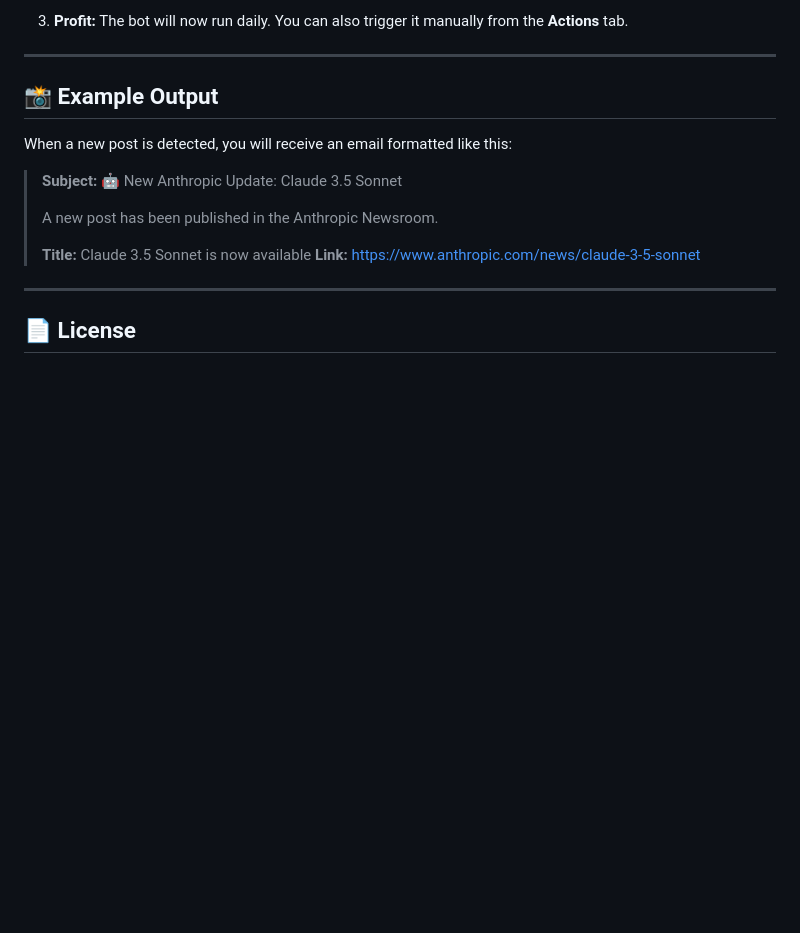
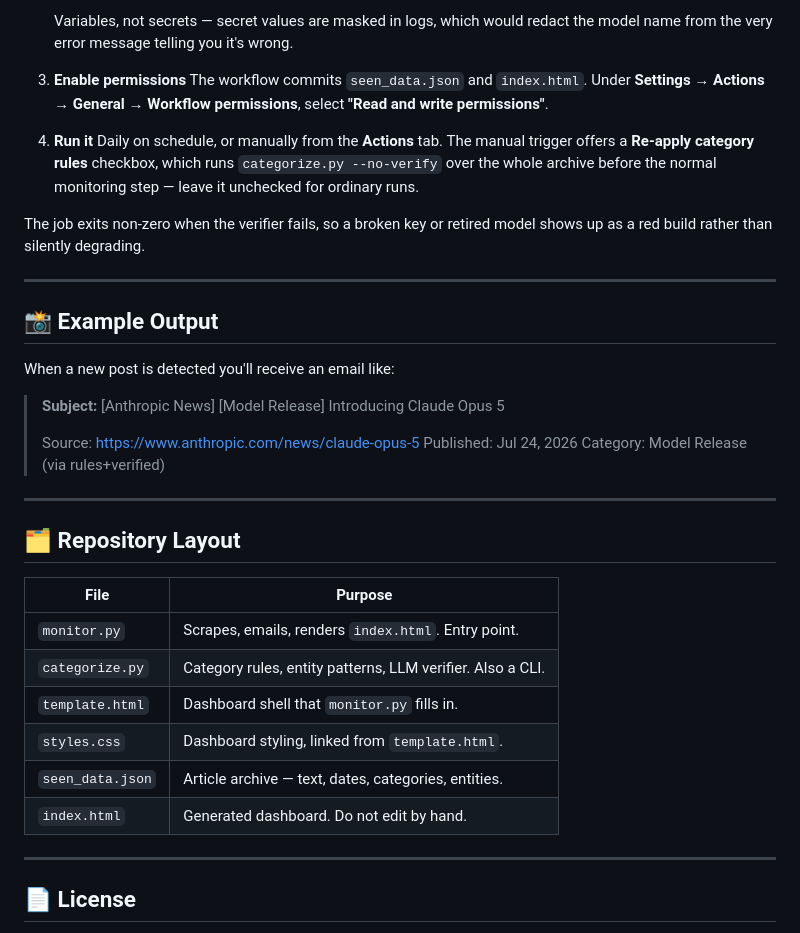
Before and after one commit to patrick-creates/anthropic-news-monitor, a Markdown page: README.md, the part around one of its changes. Rendered like a GitHub page; blank space fills up the shorter version.

```diff
--- a/README.md
+++ b/README.md
@@ -102,19 +157,38 @@ This repository includes a built-in GitHub Action that checks for news automatic
 
-3. **Profit:**
-   The bot will now run daily. You can also trigger it manually from the **Actions** tab.
+   Variables, not secrets — secret values are masked in logs, which would redact the model name from the very error message telling you it's wrong.
+
+3. **Enable permissions**
+   The workflow commits `seen_data.json` and `index.html`. Under **Settings → Actions → General → Workflow permissions**, select **"Read and write permissions"**.
+
+4. **Run it**
+   Daily on schedule, or manually from the **Actions** tab. The manual trigger offers a **Re-apply category rules** checkbox, which runs `categorize.py --no-verify` over the whole archive before the normal monitoring step — leave it unchecked for ordinary runs.
+
+The job exits non-zero when the verifier fails, so a broken key or retired model shows up as a red build rather than silently degrading.
 
 ---
 
 ## 📸 Example Output
 
-When a new post is detected, you will receive an email formatted like this:
+When a new post is detected you'll receive an email like:
 
-> **Subject:** 🤖 New Anthropic Update: Claude 3.5 Sonnet
+> **Subject:** [Anthropic News] [Model Release] Introducing Claude Opus 5
 >
-> A new post has been published in the Anthropic Newsroom.
->
-> **Title:** Claude 3.5 Sonnet is now available
-> **Link:** https://www.anthropic.com/news/claude-3-5-sonnet
+> Source: https://www.anthropic.com/news/claude-opus-5
+> Published: Jul 24, 2026
+> Category: Model Release (via rules+verified)
+
+---
+
+## 🗂️ Repository Layout
+
+| File | Purpose |
+|---|---|
+| `monitor.py` | Scrapes, emails, renders `index.html`. Entry point. |
+| `categorize.py` | Category rules, entity patterns, LLM verifier. Also a CLI. |
+| `template.html` | Dashboard shell that `monitor.py` fills in. |
+| `styles.css` | Dashboard styling, linked from `template.html`. |
+| `seen_data.json` | Article archive — text, dates, categories, entities. |
+| `index.html` | Generated dashboard. Do not edit by hand. |
 
 ---
 
```
Also changed, not shown: other parts of README.md (+93 -38 lines).
